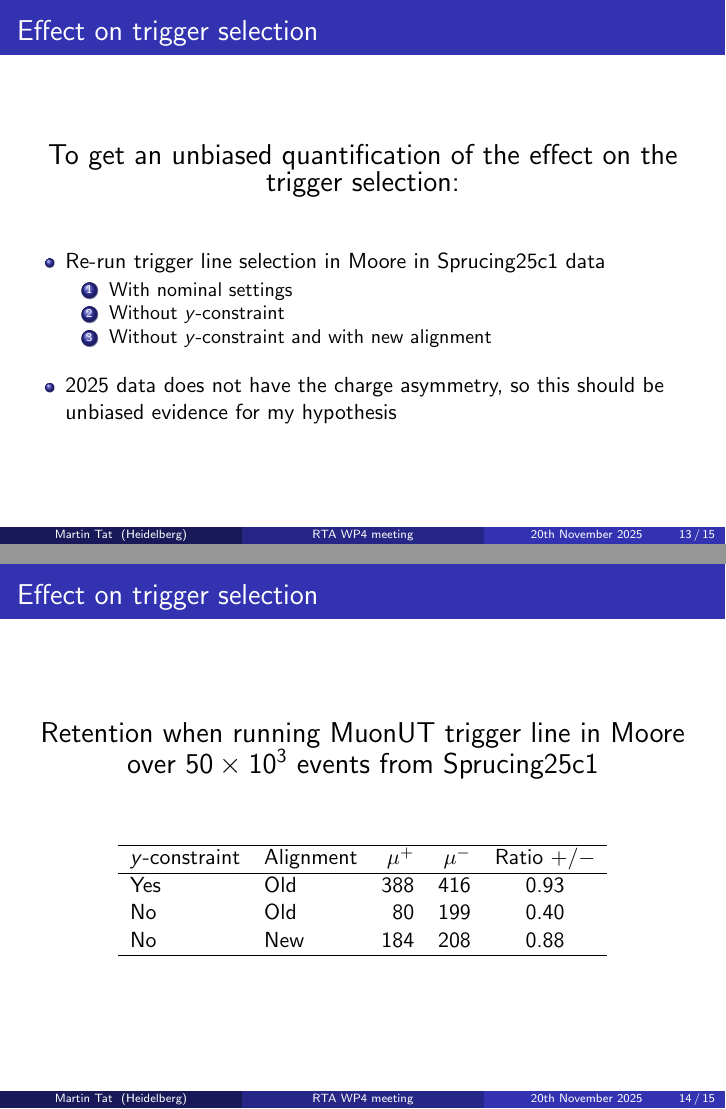
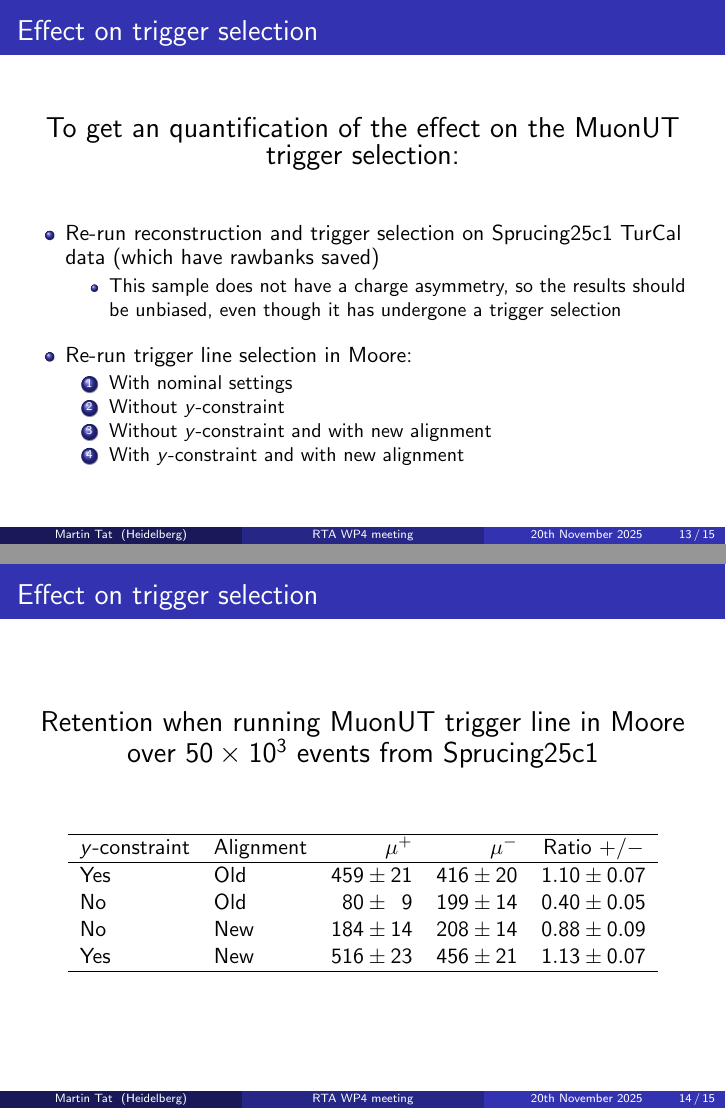
Before and after one commit to MartinDuyTat/RTA_WP4_track_efficiency_presentation_slides, LaTeX slides (RTA_WP4_presentation_slides_2025_11_20/RTA_WP4_presentation_2025_11_20.tex): pages 13 and 14 of 15, joined at a grey line. Compiled offline with pdfLaTeX; a LaTeX package or settings file that is missing is left out.

Commit message:
Minor changes after comments for Michel and Peilian

```diff
--- a/RTA_WP4_presentation_slides_2025_11_20/RTA_WP4_presentation_2025_11_20.tex
+++ b/RTA_WP4_presentation_slides_2025_11_20/RTA_WP4_presentation_2025_11_20.tex
@@ -77,7 +77,7 @@
 % Here's where the presentation starts, with the info for the title slide
 \title[RTA WP4 meeting]{Effects of muon alignment on tracking efficiencies}
 
-\author[Martin Tat]{Rowina Caspary$^1$, Michel de Cian$^2$, Stephanie Hansmann-Menzemer$^1$, Peilian Li$^3$, Maurice Morgenthaler$^1$, Martin Tat$^1$}
+\author[Martin Tat]{Rowina Caspary$^1$, Michel De Cian$^2$, Stephanie Hansmann-Menzemer$^1$, Peilian Li$^3$, Maurice Morgenthaler$^1$, Martin Tat$^1$}
 \institute[Heidelberg]{Heidelberg University$^1$, University of Manchester$^2$, UCAS$^3$}
 \date{20th November 2025}
 
@@ -323,18 +323,23 @@
 \begin{frame}{Effect on trigger selection}
   \vspace{0.0cm}
   \begin{center}
-    {\Large To get an unbiased quantification of the effect on the trigger selection:}
+    {\Large To get an quantification of the effect on the MuonUT trigger selection:}
   \end{center}
   \vspace{0.5cm}
   \begin{itemize}
     \setlength\itemsep{1.0em}
-    \item{Re-run trigger line selection in Moore in Sprucing25c1 data}
+    \item{Re-run reconstruction and trigger selection on Sprucing25c1 TurCal data (which have rawbanks saved)}
+    \begin{itemize}
+      \item{This sample does not have a charge asymmetry, so the results should be unbiased, even though it has undergone a trigger selection}
+    \end{itemize}
+    \item{Re-run trigger line selection in Moore:}
     \begin{enumerate}
       \item{With nominal settings}
       \item{Without $y$-constraint}
       \item{Without $y$-constraint and with new alignment}
+      \item{With $y$-constraint and with new alignment}
     \end{enumerate}
-    \item{2025 data does not have the charge asymmetry, so this should be unbiased evidence for my hypothesis}
+
   \end{itemize}
 \end{frame}
 
@@ -349,9 +354,10 @@
       \hline
       $y$-constraint & Alignment & $\mu^+$ & $\mu^-$ & Ratio $+/-$ \\
       \hline
-      Yes            & Old       & $388$   & $416$   & 0.93 \\
-      No             & Old       &  $80$   & $199$   & 0.40 \\
-      No             & New       & $184$   & $208$   & 0.88 \\
+      Yes            & Old       & $459 \pm 21$ & $416 \pm 20$ & $1.10 \pm 0.07$ \\
+      No             & Old       &  $\phantom{0}80 \pm \phantom{0}9$  & $199 \pm 14$ & $0.40 \pm 0.05$ \\
+      No             & New       & $184 \pm 14$ & $208 \pm 14$ & $0.88 \pm 0.09$ \\
+      Yes            & New       & $516 \pm 23$ & $456 \pm 21$ & $1.13 \pm 0.07$ \\
       \hline
     \end{tabular}
   \end{center}
```
Also changed, not shown: RTA_WP4_presentation_slides_2025_11_20/RTA_WP4_presentation_2025_11_20.pdf, RTA_WP4_presentation_slides_2025_11_20/RTA_WP4_presentation_2025_11_20.tex (4 more changed lines).
